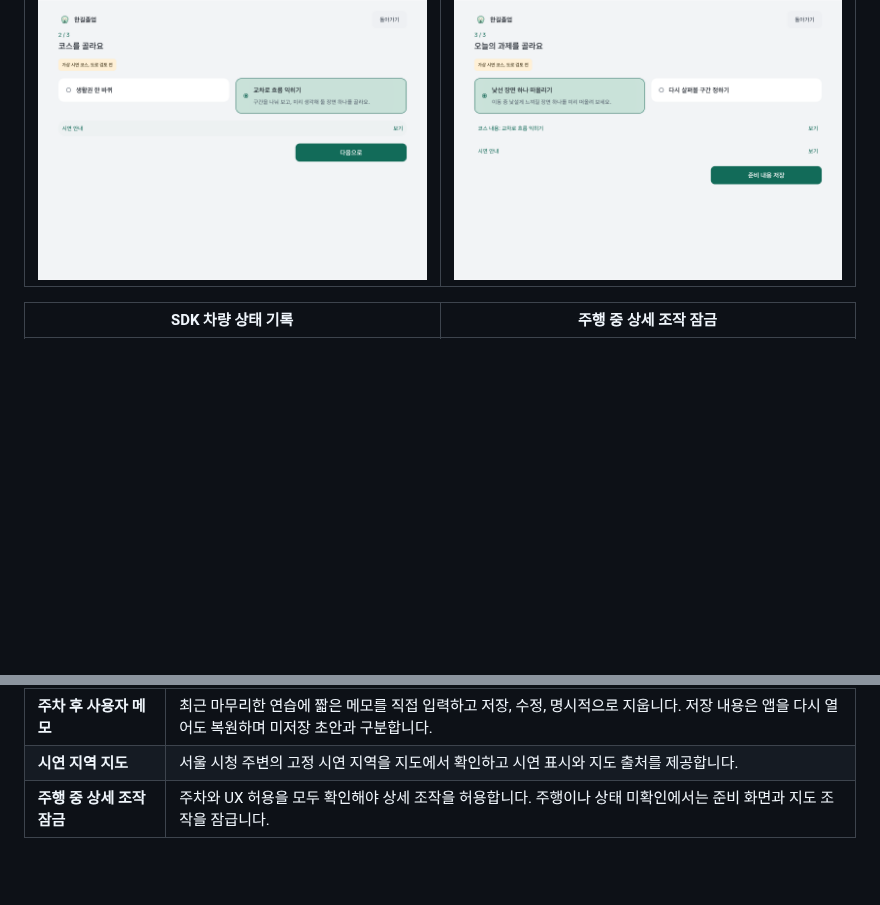
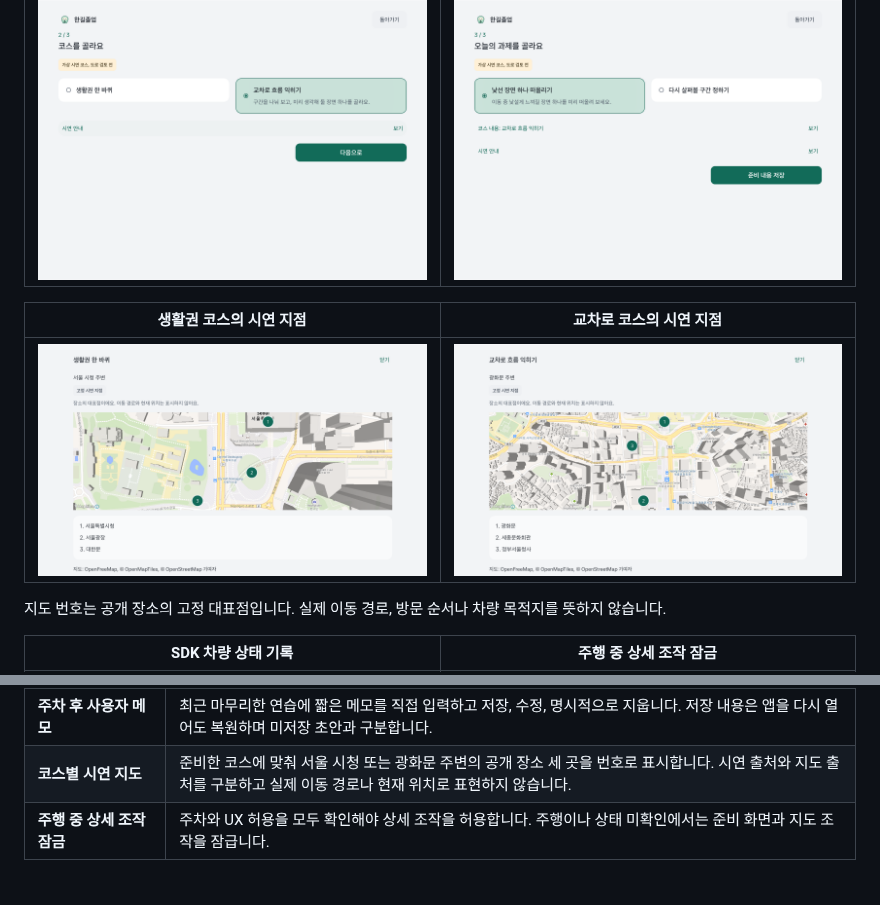
Before and after one commit to HanGilLab/Android, a Markdown page: README.md, 2 parts joined by grey strips. Rendered like a GitHub page; pictures changed too: docs/images/screenshots/hangil-map-intersections.png (added), docs/images/screenshots/hangil-map-neighborhood.png (added); blank space fills up the shorter version.

```diff
--- a/README.md
+++ b/README.md
@@ -50,6 +50,12 @@
 |:---:|:---:|
 | [<img src="docs/images/screenshots/hangil-course.png" alt="고정 시연 코스 두 가지 중 선택하는 실제 한길 화면" width="400" />](docs/images/screenshots/hangil-course.png) | [<img src="docs/images/screenshots/hangil-task.png" alt="오늘의 과제를 고르고 준비 내용을 저장하는 실제 한길 화면" width="400" />](docs/images/screenshots/hangil-task.png) |
 
+| 생활권 코스의 시연 지점 | 교차로 코스의 시연 지점 |
+|:---:|:---:|
+| [<img src="docs/images/screenshots/hangil-map-neighborhood.png" alt="생활권 코스에 연결된 공개 장소 세 곳과 번호를 보여 주는 실제 한길 지도" width="400" />](docs/images/screenshots/hangil-map-neighborhood.png) | [<img src="docs/images/screenshots/hangil-map-intersections.png" alt="교차로 코스로 바뀐 공개 장소 세 곳과 지도 범위를 보여 주는 실제 한길 화면" width="400" />](docs/images/screenshots/hangil-map-intersections.png) |
+
+지도 번호는 공개 장소의 고정 대표점입니다. 실제 이동 경로, 방문 순서나 차량 목적지를 뜻하지 않습니다.
+
 | SDK 차량 상태 기록 | 주행 중 상세 조작 잠금 |
 |:---:|:---:|
 | [<img src="docs/images/screenshots/hangil-recording.png" alt="시연 코스와 구분해 SDK 차량 상태 관찰을 안내하는 실제 활성 연습 화면" width="400" />](docs/images/screenshots/hangil-recording.png) | [<img src="docs/images/screenshots/hangil-driving-locked.png" alt="실제 DDS의 D 상태에서 상세 화면을 잠그고 주차 후 조작을 안내하는 한길 화면" width="400" />](docs/images/screenshots/hangil-driving-locked.png) |
@@ -73,7 +79,7 @@
 | **활성 연습의 차량 상태 관찰** | 앱 화면이 켜진 동안 SDK가 전달한 기어, 방향지시등과 브레이크 상태를 세션에 기록합니다. 미확인, 미지원, 거부와 오류를 보존하고, 화면 이탈과 종료 뒤에는 수집하지 않습니다. |
 | **주차 후 차량 기록 확인** | 최근 종료 세션의 저장된 SDK 관찰을 한 번에 하나씩 확인합니다. 당시 기어, 방향지시등과 브레이크, 연결과 앱 관찰 시각을 보고 이전/다음으로 저장 순서를 따라갑니다. |
 | **주차 후 사용자 메모** | 최근 마무리한 연습에 짧은 메모를 직접 입력하고 저장, 수정, 명시적으로 지웁니다. 저장 내용은 앱을 다시 열어도 복원하며 미저장 초안과 구분합니다. |
-| **시연 지역 지도** | 서울 시청 주변의 고정 시연 지역을 지도에서 확인하고 시연 표시와 지도 출처를 제공합니다. |
+| **코스별 시연 지도** | 준비한 코스에 맞춰 서울 시청 또는 광화문 주변의 공개 장소 세 곳을 번호로 표시합니다. 시연 출처와 지도 출처를 구분하고 실제 이동 경로나 현재 위치로 표현하지 않습니다. |
 | **주행 중 상세 조작 잠금** | 주차와 UX 허용을 모두 확인해야 상세 조작을 허용합니다. 주행이나 상태 미확인에서는 준비 화면과 지도 조작을 잠급니다. |
 
 <br />
```
Also changed, not shown: docs/development/course-map-preview.md (+8 -0 lines), 3 other files.
